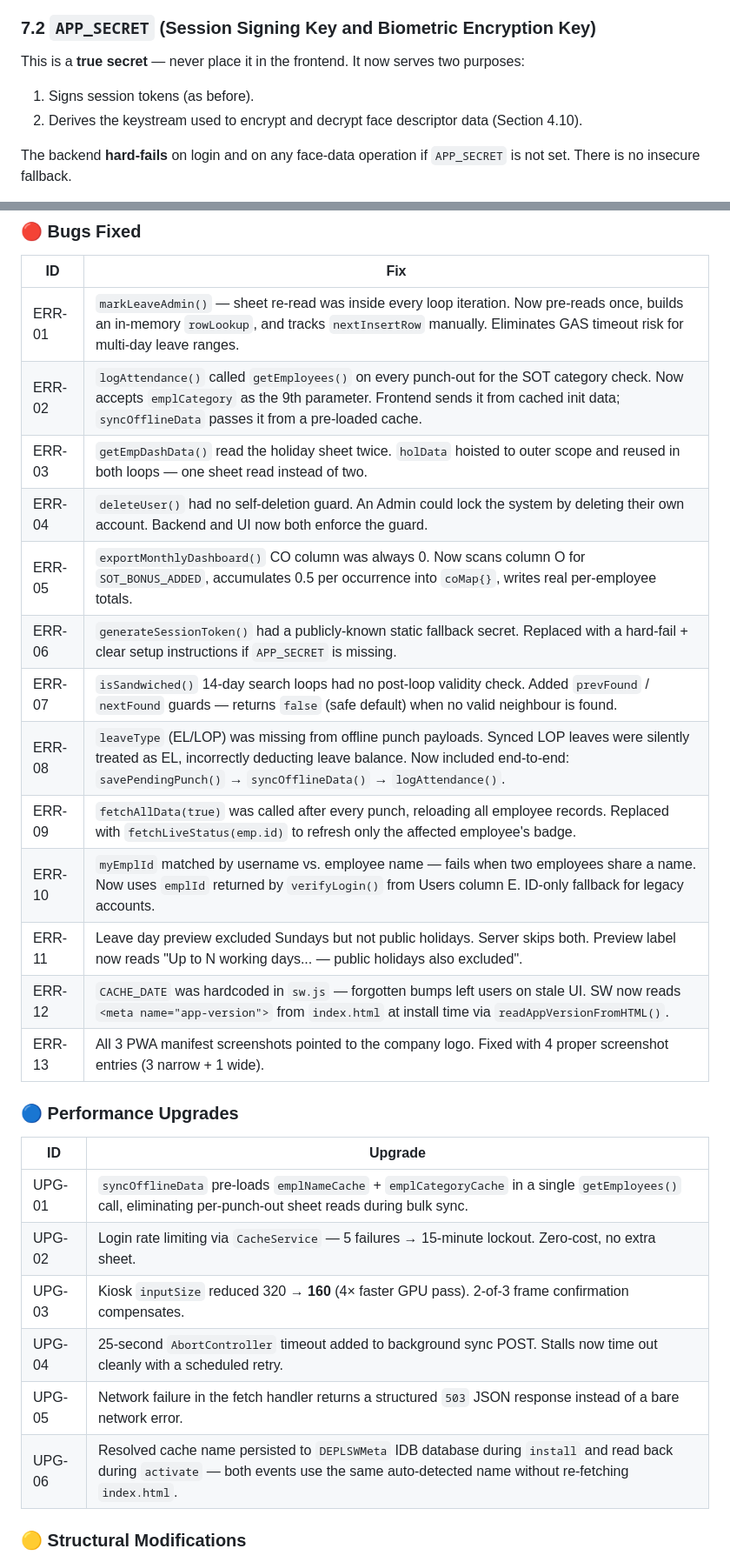
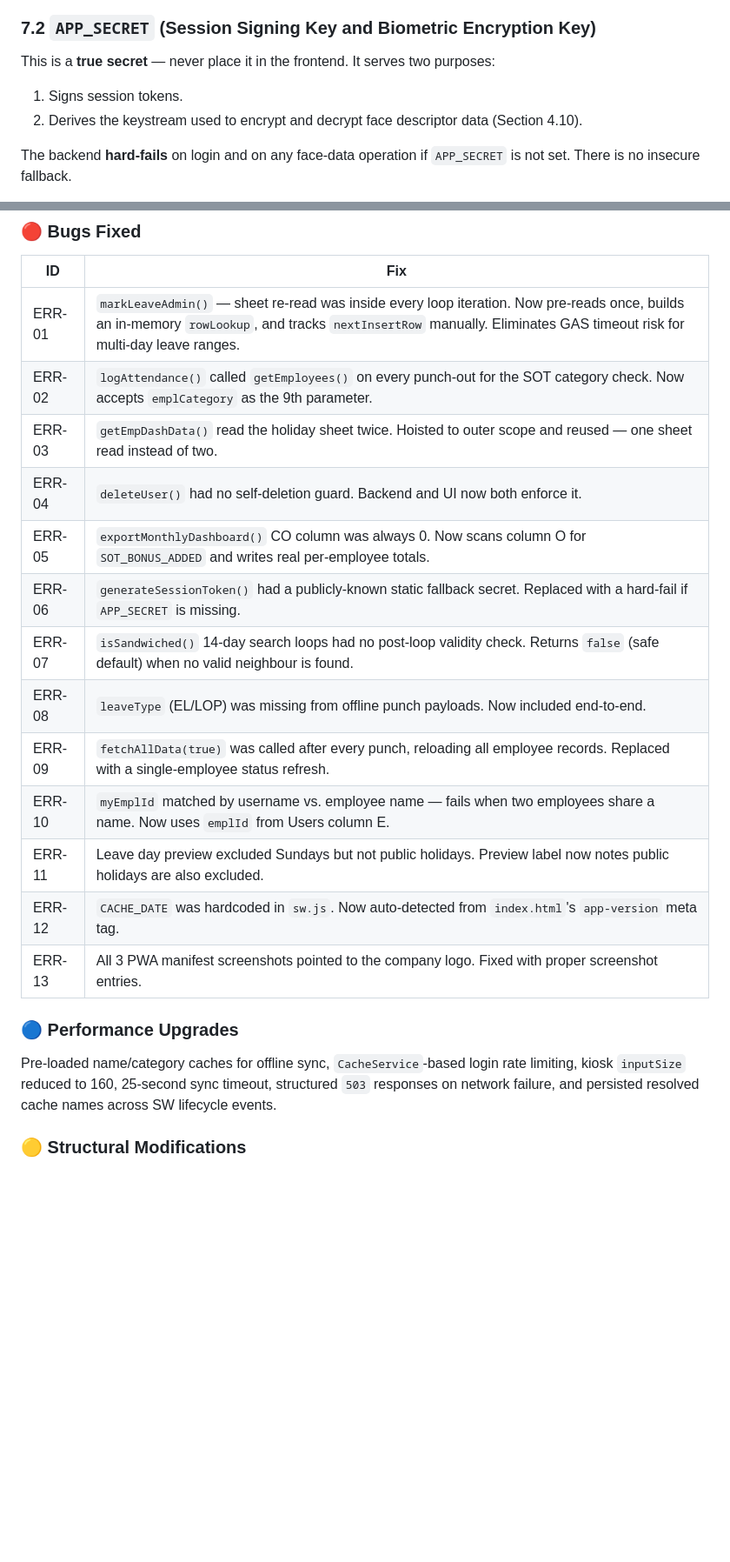
Before and after one commit to vangaprasannakumar/DEPL, a Markdown page: README.md, 2 parts joined by grey strips. Shown at 87% size. Rendered like a GitHub page; blank space fills up the shorter version.

```diff
--- a/README.md
+++ b/README.md
@@ -261,8 +279,8 @@ This HTTPS endpoint connects the PWA to your Google Sheet. Update it in **two pl
 - **`sw.js`** — `const GOOGLE_API_URL = "..."` at the very top of the file.
 
 ### 7.2 `APP_SECRET` (Session Signing Key **and** Biometric Encryption Key)
-This is a **true secret** — never place it in the frontend. It now serves two purposes:
-1. Signs session tokens (as before).
+This is a **true secret** — never place it in the frontend. It serves two purposes:
+1. Signs session tokens.
 2. Derives the keystream used to encrypt and decrypt face descriptor data (Section 4.10).
 
 The backend **hard-fails** on login and on any face-data operation if `APP_SECRET` is not set. There is no insecure fallback.
@@ -429,28 +449,20 @@ A comprehensive audit covering **13 bug fixes, 6 performance upgrades, and 7 str
 | ID | Fix |
 |---|---|
 | ERR-01 | `markLeaveAdmin()` — sheet re-read was inside every loop iteration. Now pre-reads once, builds an in-memory `rowLookup`, and tracks `nextInsertRow` manually. Eliminates GAS timeout risk for multi-day leave ranges. |
-| ERR-02 | `logAttendance()` called `getEmployees()` on every punch-out for the SOT category check. Now accepts `emplCategory` as the 9th parameter. Frontend sends it from cached init data; `syncOfflineData` passes it from a pre-loaded cache. |
-| ERR-03 | `getEmpDashData()` read the holiday sheet twice. `holData` hoisted to outer scope and reused in both loops — one sheet read instead of two. |
-| ERR-04 | `deleteUser()` had no self-deletion guard. An Admin could lock the system by deleting their own account. Backend and UI now both enforce the guard. |
-| ERR-05 | `exportMonthlyDashboard()` CO column was always 0. Now scans column O for `SOT_BONUS_ADDED`, accumulates 0.5 per occurrence into `coMap{}`, writes real per-employee totals. |
-| ERR-06 | `generateSessionToken()` had a publicly-known static fallback secret. Replaced with a hard-fail + clear setup instructions if `APP_SECRET` is missing. |
-| ERR-07 | `isSandwiched()` 14-day search loops had no post-loop validity check. Added `prevFound` / `nextFound` guards — returns `false` (safe default) when no valid neighbour is found. |
-| ERR-08 | `leaveType` (EL/LOP) was missing from offline punch payloads. Synced LOP leaves were silently treated as EL, incorrectly deducting leave balance. Now included end-to-end: `savePendingPunch()` → `syncOfflineData()` → `logAttendance()`. |
-| ERR-09 | `fetchAllData(true)` was called after every punch, reloading all employee records. Replaced with `fetchLiveStatus(emp.id)` to refresh only the affected employee's badge. |
-| ERR-10 | `myEmplId` matched by username vs. employee name — fails when two employees share a name. Now uses `emplId` returned by `verifyLogin()` from Users column E. ID-only fallback for legacy accounts. |
-| ERR-11 | Leave day preview excluded Sundays but not public holidays. Server skips both. Preview label now reads "Up to N working days... — public holidays also excluded". |
-| ERR-12 | `CACHE_DATE` was hardcoded in `sw.js` — forgotten bumps left users on stale UI. SW now reads `<meta name="app-version">` from `index.html` at install time via `readAppVersionFromHTML()`. |
-| ERR-13 | All 3 PWA manifest screenshots pointed to the company logo. Fixed with 4 proper screenshot entries (3 narrow + 1 wide). |
+| ERR-02 | `logAttendance()` called `getEmployees()` on every punch-out for the SOT category check. Now accepts `emplCategory` as the 9th parameter. |
+| ERR-03 | `getEmpDashData()` read the holiday sheet twice. Hoisted to outer scope and reused — one sheet read instead of two. |
+| ERR-04 | `deleteUser()` had no self-deletion guard. Backend and UI now both enforce it. |
+| ERR-05 | `exportMonthlyDashboard()` CO column was always 0. Now scans column O for `SOT_BONUS_ADDED` and writes real per-employee totals. |
+| ERR-06 | `generateSessionToken()` had a publicly-known static fallback secret. Replaced with a hard-fail if `APP_SECRET` is missing. |
+| ERR-07 | `isSandwiched()` 14-day search loops had no post-loop validity check. Returns `false` (safe default) when no valid neighbour is found. |
+| ERR-08 | `leaveType` (EL/LOP) was missing from offline punch payloads. Now included end-to-end. |
+| ERR-09 | `fetchAllData(true)` was called after every punch, reloading all employee records. Replaced with a single-employee status refresh. |
+| ERR-10 | `myEmplId` matched by username vs. employee name — fails when two employees share a name. Now uses `emplId` from Users column E. |
+| ERR-11 | Leave day preview excluded Sundays but not public holidays. Preview label now notes public holidays are also excluded. |
+| ERR-12 | `CACHE_DATE` was hardcoded in `sw.js`. Now auto-detected from `index.html`'s `app-version` meta tag. |
+| ERR-13 | All 3 PWA manifest screenshots pointed to the company logo. Fixed with proper screenshot entries. |
 
 ### 🔵 Performance Upgrades
-
-| ID | Upgrade |
-|---|---|
-| UPG-01 | `syncOfflineData` pre-loads `emplNameCache` + `emplCategoryCache` in a single `getEmployees()` call, eliminating per-punch-out sheet reads during bulk sync. |
-| UPG-02 | Login rate limiting via `CacheService` — 5 failures → 15-minute lockout. Zero-cost, no extra sheet. |
-| UPG-03 | Kiosk `inputSize` reduced 320 → **160** (4× faster GPU pass). 2-of-3 frame confirmation compensates. |
-| UPG-04 | 25-second `AbortController` timeout added to background sync POST. Stalls now time out cleanly with a scheduled retry. |
-| UPG-05 | Network failure in the fetch handler returns a structured `503` JSON response instead of a bare network error. |
-| UPG-06 | Resolved cache name persisted to `DEPLSWMeta` IDB database during `install` and read back during `activate` — both events use the same auto-detected name without re-fetching `index.html`. |
+Pre-loaded name/category caches for offline sync, `CacheService`-based login rate limiting, kiosk `inputSize` reduced to 160, 25-second sync timeout, structured `503` responses on network failure, and persisted resolved cache names across SW lifecycle events.
 
 ### 🟡 Structural Modifications
```
Also changed, not shown: other parts of README.md (+160 -142 lines).
